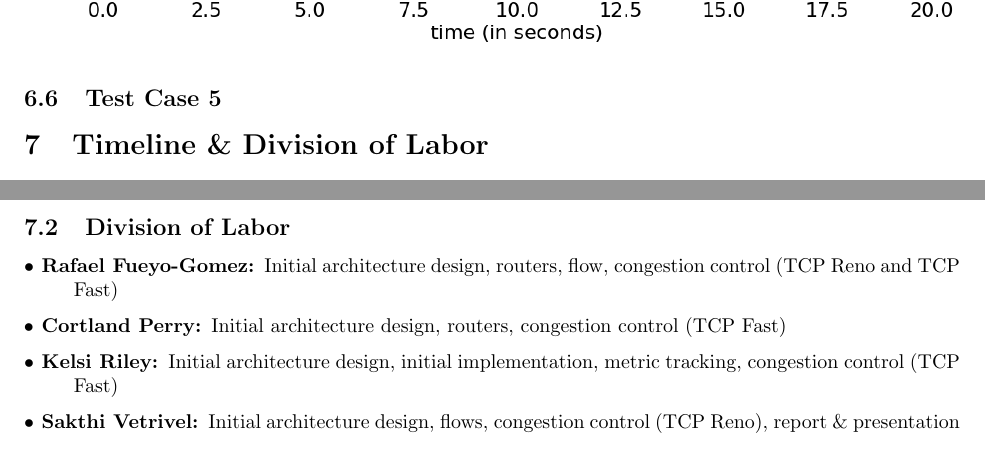
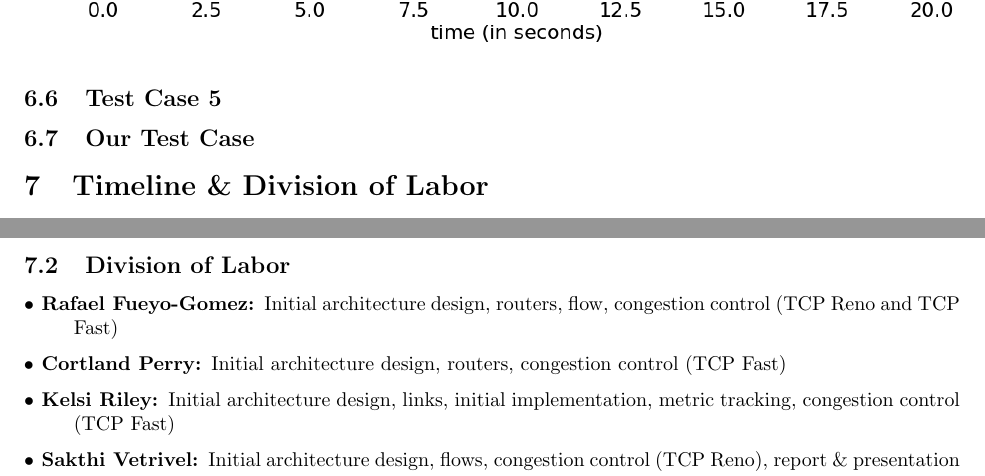
Before and after one commit to rafugo/cs143_simulator, a LaTeX document (report.tex): two parts of pages 22 and 23 of 23, joined at a grey line, cut so that both start at the same text. Compiled offline with pdfLaTeX.

Commit message:
Added a section for our custom test case in the report

```diff
--- a/report.tex
+++ b/report.tex
@@ -266,6 +266,9 @@ For packet timeouts, we use a timeout marker. This timeout marker is based on th
 \subsection{Test Case 5}
 
 
+\subsection{Our Test Case}
+
+
 \section{Timeline \& Division of Labor}
 
 \subsection{Timeline}
@@ -283,7 +286,7 @@ For packet timeouts, we use a timeout marker. This timeout marker is based on th
 \begin{description}
 	\item[$\bullet$ Rafael Fueyo-Gomez:] Initial architecture design, routers, flow, congestion control (TCP Reno and TCP Fast)
 	\item[$\bullet$ Cortland Perry:] Initial architecture design, routers, congestion control (TCP Fast)
-	\item[$\bullet$ Kelsi Riley:] Initial architecture design, initial implementation, metric tracking, congestion control (TCP Fast)
+	\item[$\bullet$ Kelsi Riley:] Initial architecture design, links, initial implementation, metric tracking, congestion control (TCP Fast)
 	\item[$\bullet$ Sakthi Vetrivel:] Initial architecture design, flows, congestion control (TCP Reno), report \& presentation slides
 \end{description}
 
```
Also changed, not shown: report.pdf.
